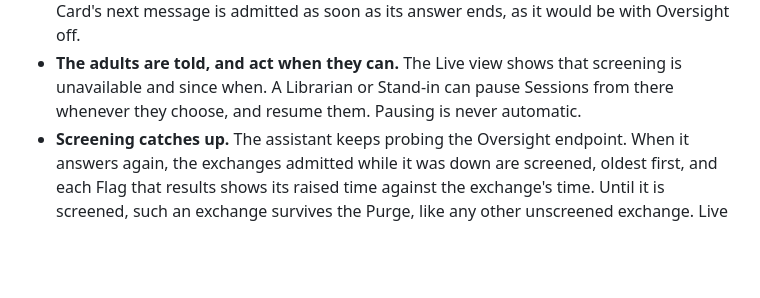
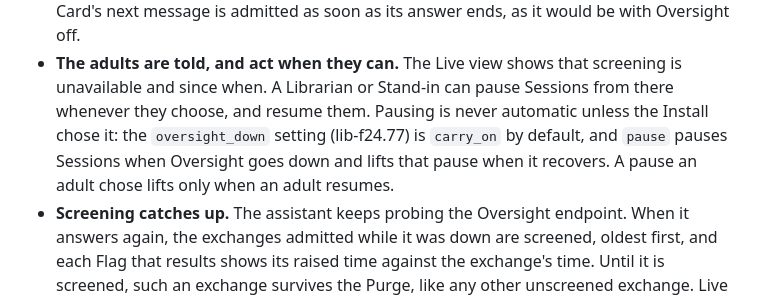
Before and after one commit to imkarrer/library-ai-lab, a Markdown page: docs/adr/0004-flags-assist-adults.md, the part around the change. GitHub-like rendering; blank space fills up the shorter version.

Commit message:
ADR-0004: oversight_down=pause is the one automatic pause (lib-f24.77)
Co-Authored-By: Claude Opus 5.5 <noreply@anthropic.com>

```diff
--- a/docs/adr/0004-flags-assist-adults.md
+++ b/docs/adr/0004-flags-assist-adults.md
@@ -162,7 +162,10 @@ the Watchlist, the floor every Install has, keeps running regardless.
   Oversight off.
 - **The adults are told, and act when they can.** The Live view shows that screening is
   unavailable and since when. A Librarian or Stand-in can pause Sessions from there whenever
-  they choose, and resume them. Pausing is never automatic.
+  they choose, and resume them. Pausing is never automatic unless the Install chose it: the
+  `oversight_down` setting (lib-f24.77) is `carry_on` by default, and `pause` pauses Sessions
+  when Oversight goes down and lifts that pause when it recovers. A pause an adult chose lifts
+  only when an adult resumes.
 - **Screening catches up.** The assistant keeps probing the Oversight endpoint. When it
   answers again, the exchanges admitted while it was down are screened, oldest first, and
   each Flag that results shows its raised time against the exchange's time. Until it is
```
